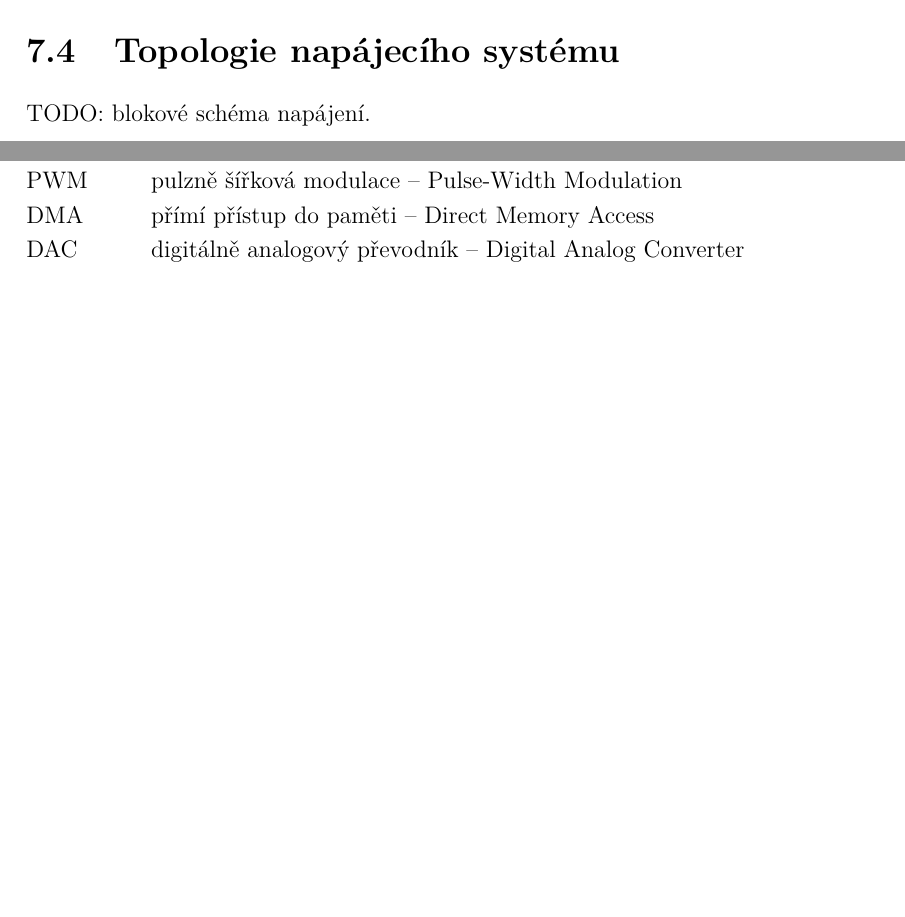
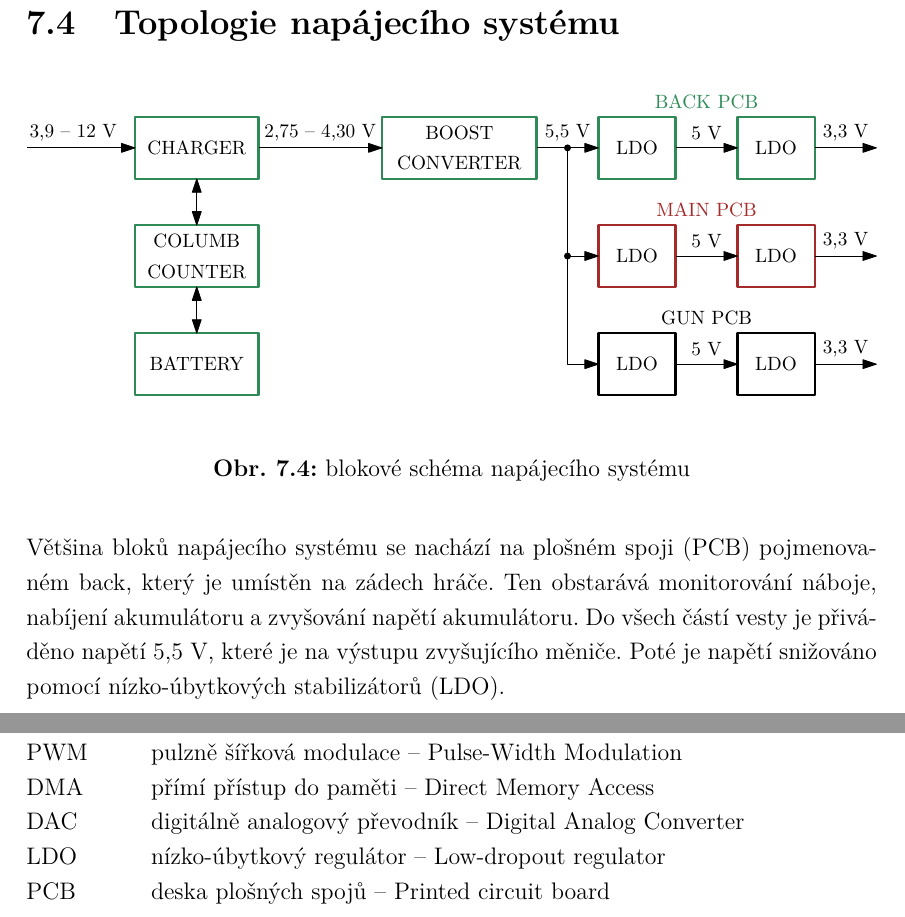
Before and after one commit to wykys/vut-bachelor-thesis, a LaTeX thesis (book.tex, which reads book/text/solution/napajeni.tex, book/text/zkratky.tex): two parts of pages 39 and 45 of 67 before the commit and two parts of pages 40 and 46 of 68 after it, joined at a grey line, cut so that both start at the same text, the shorter picture padded with empty space. Compiled offline with pdfLaTeX.

Commit message:
přidána topologie napájecího systému

```diff
--- a/book/text/solution/napajeni.tex
+++ b/book/text/solution/napajeni.tex
@@ -70,4 +70,11 @@ Obvod v pravidelných časových okamžicích měří napětí na snímacím rez
 Obvod je vybaven I2C sběrnicí, takže je velmi snadné z něj vyčítat informace o náboji v systému.
 
 \section{Topologie napájecího systému}
-TODO: blokové schéma napájení.
+\begin{figure}[H]
+    \begin{center}
+        \includegraphics[width=\textwidth]{img/power-system}
+    \end{center}
+    \caption{blokové schéma napájecího systému}
+\end{figure}
+
+Většina bloků napájecího systému se nachází na plošném spoji (PCB) pojmenovaném back, který je umístěn na zádech hráče. Ten obstarává monitorování náboje, nabíjení akumulátoru a zvyšování napětí akumulátoru. Do všech částí vesty je přiváděno napětí 5,5~\jedn{V}, které je na výstupu zvyšujícího měniče. Poté je napětí snižováno pomocí nízko-úbytkových stabilizátorů (LDO).
--- a/book/text/zkratky.tex
+++ b/book/text/zkratky.tex
@@ -76,4 +76,12 @@
         {DAC}
         {digitálně analogový převodník --  Digital Analog Converter}
 
+    \novazkratka{LDO}
+        {LDO}
+        {nízko-úbytkový regulátor --  Low-dropout regulator}
+
+    \novazkratka{PCB}
+        {PCB}
+        {deska plošných spojů --  Printed circuit board}
+
 \end{seznamzkratek}
```
Also changed, not shown: img/power-system.pdf (added), book/text/solution/napajeni.tex (4 more changed lines).
